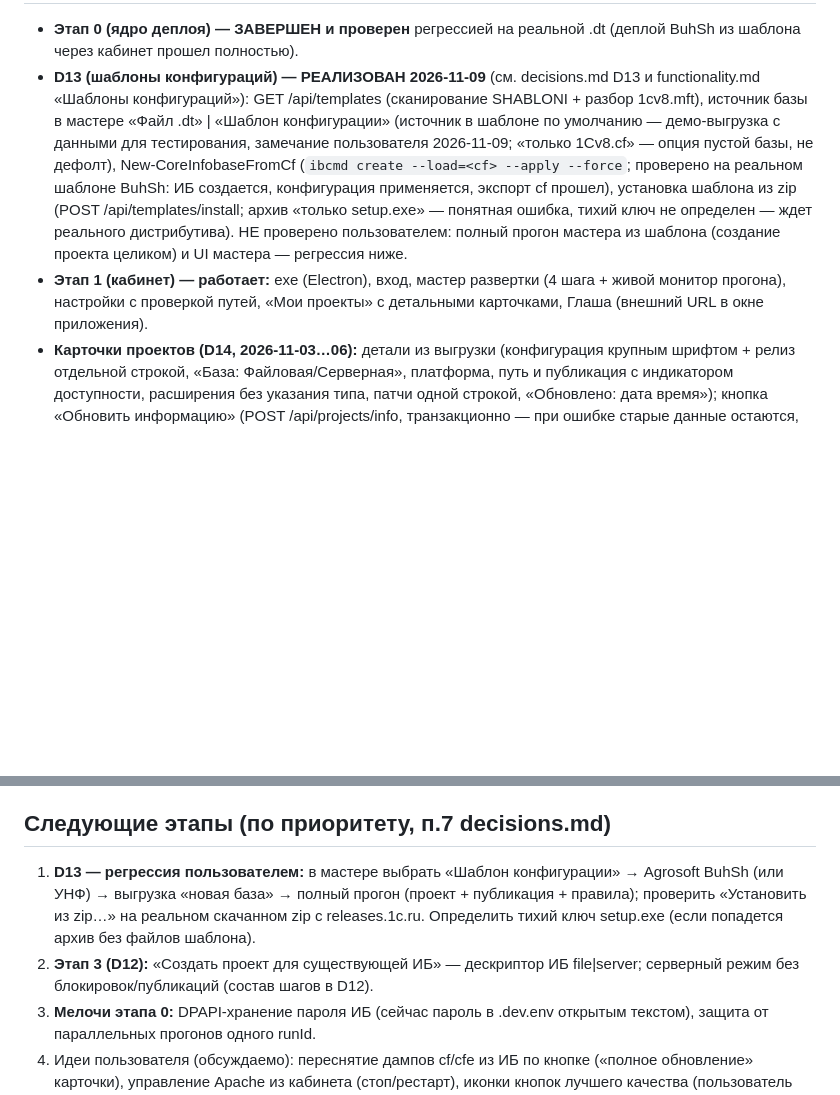
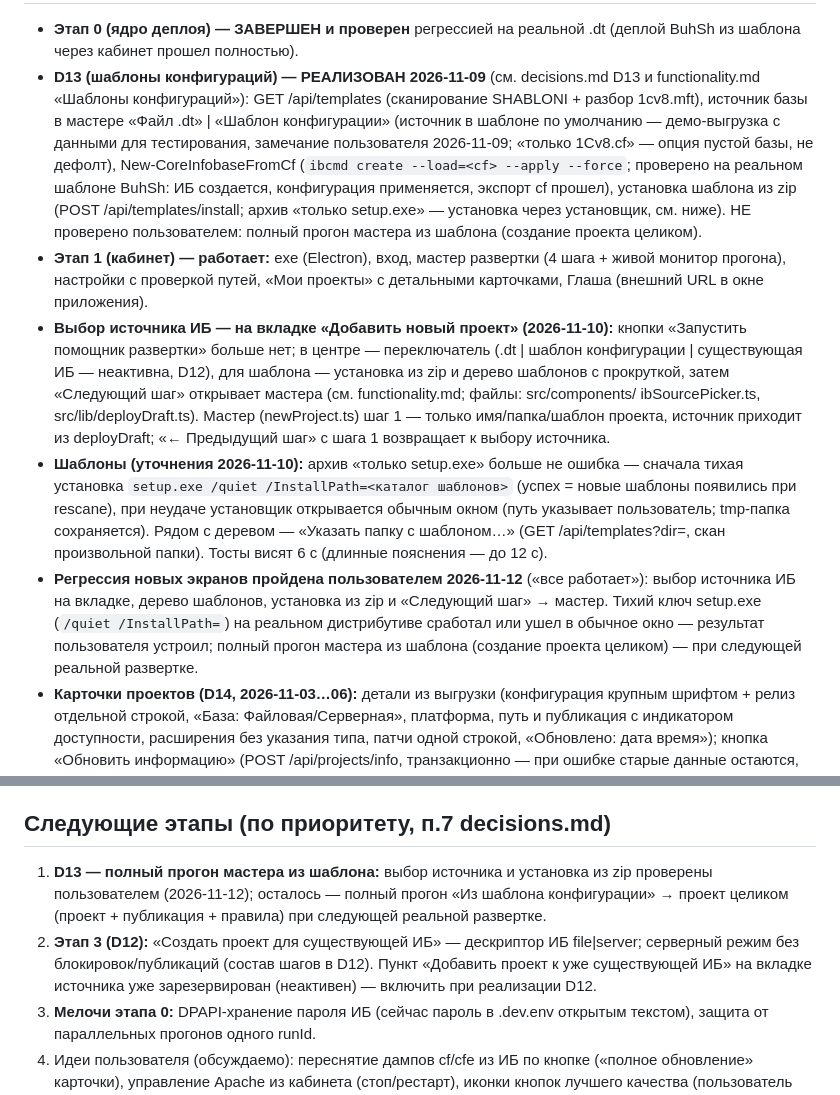
Before and after one commit to Gr1n4-py/1c-deploy-cabinet, a Markdown page: docs/handoff.md, 2 parts joined by grey strips. GitHub-like rendering; blank space fills up the shorter version.

```diff
--- a/docs/handoff.md
+++ b/docs/handoff.md
@@ -31,12 +31,31 @@ MCP-инструменты, правила для AI-агентов), а каб
   (`ibcmd create --load=<cf> --apply --force`; проверено на реальном шаблоне
   BuhSh: ИБ создается, конфигурация применяется, экспорт cf прошел),
   установка шаблона из zip (POST /api/templates/install; архив «только
-  setup.exe» — понятная ошибка, тихий ключ не определен — ждет реального
-  дистрибутива). НЕ проверено пользователем: полный прогон мастера
-  из шаблона (создание проекта целиком) и UI мастера — регрессия ниже.
+  setup.exe» — установка через установщик, см. ниже). НЕ проверено
+  пользователем: полный прогон мастера из шаблона (создание проекта целиком).
 - **Этап 1 (кабинет) — работает:** exe (Electron), вход, мастер развертки
   (4 шага + живой монитор прогона), настройки с проверкой путей, «Мои проекты»
   с детальными карточками, Глаша (внешний URL в окне приложения).
+- **Выбор источника ИБ — на вкладке «Добавить новый проект» (2026-11-10):**
+  кнопки «Запустить помощник развертки» больше нет; в центре — переключатель
+  (.dt | шаблон конфигурации | существующая ИБ — неактивна, D12), для шаблона —
+  установка из zip и дерево шаблонов с прокруткой, затем «Следующий шаг»
+  открывает мастера (см. functionality.md; файлы: src/components/
+  ibSourcePicker.ts, src/lib/deployDraft.ts). Мастер (newProject.ts) шаг 1 —
+  только имя/папка/шаблон проекта, источник приходит из deployDraft;
+  «← Предыдущий шаг» с шага 1 возвращает к выбору источника.
+- **Шаблоны (уточнения 2026-11-10):** архив «только setup.exe» больше не ошибка —
+  сначала тихая установка `setup.exe /quiet /InstallPath=<каталог шаблонов>`
+  (успех = новые шаблоны появились при rescane), при неудаче установщик
+  открывается обычным окном (путь указывает пользователь; tmp-папка сохраняется).
+  Рядом с деревом — «Указать папку с шаблоном…» (GET /api/templates?dir=,
+  скан произвольной папки). Тосты висят 6 с (длинные пояснения — до 12 с).
+- **Регрессия новых экранов пройдена пользователем 2026-11-12** («все
+  работает»): выбор источника ИБ на вкладке, дерево шаблонов, установка
+  из zip и «Следующий шаг» → мастер. Тихий ключ setup.exe (`/quiet
+  /InstallPath=`) на реальном дистрибутиве сработал или ушел в обычное окно —
+  результат пользователя устроил; полный прогон мастера из шаблона (создание
+  проекта целиком) — при следующей реальной развертке.
 - **Карточки проектов (D14, 2026-11-03…06):** детали из выгрузки (конфигурация
   крупным шрифтом + релиз отдельной строкой, «База: Файловая/Серверная»,
   платформа, путь и публикация с индикатором доступности, расширения без
@@ -62,13 +81,14 @@ MCP-инструменты, правила для AI-агентов), а каб
 
 ## Следующие этапы (по приоритету, п.7 decisions.md)
 
-1. **D13 — регрессия пользователем:** в мастере выбрать «Шаблон конфигурации»
-   → Agrosoft BuhSh (или УНФ) → выгрузка «новая база» → полный прогон
-   (проект + публикация + правила); проверить «Установить из zip…» на реальном
-   скачанном zip с releases.1c.ru. Определить тихий ключ setup.exe (если
-   попадется архив без файлов шаблона).
+1. **D13 — полный прогон мастера из шаблона:** выбор источника и установка
+   из zip проверены пользователем (2026-11-12); осталось — полный прогон
+   «Из шаблона конфигурации» → проект целиком (проект + публикация + правила)
+   при следующей реальной развертке.
 2. **Этап 3 (D12):** «Создать проект для существующей ИБ» — дескриптор ИБ
    file|server; серверный режим без блокировок/публикаций (состав шагов в D12).
+   Пункт «Добавить проект к уже существующей ИБ» на вкладке источника уже
+   зарезервирован (неактивен) — включить при реализации D12.
 3. **Мелочи этапа 0:** DPAPI-хранение пароля ИБ (сейчас пароль в .dev.env
    открытым текстом), защита от параллельных прогонов одного runId.
 4. Идеи пользователя (обсуждаемо): переснятие дампов cf/cfe из ИБ по кнопке
```
Also changed, not shown: other parts of docs/handoff.md (+1 -1 lines), docs/functionality.md (+49 -16 lines).
